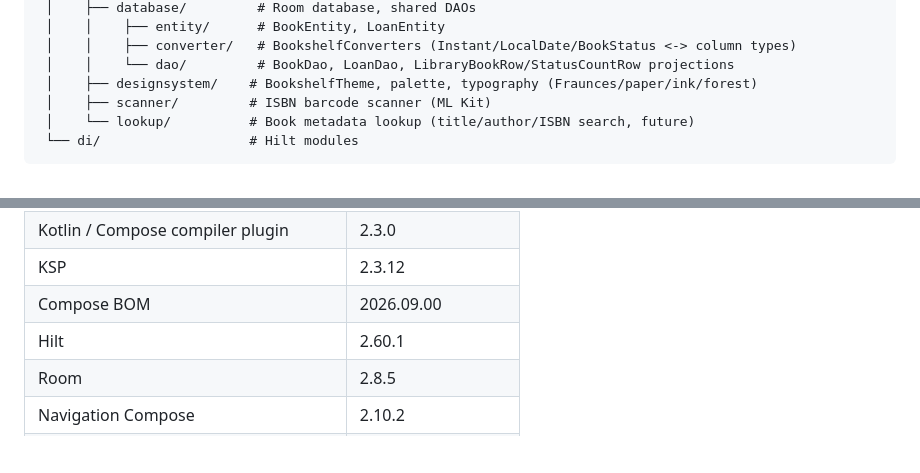
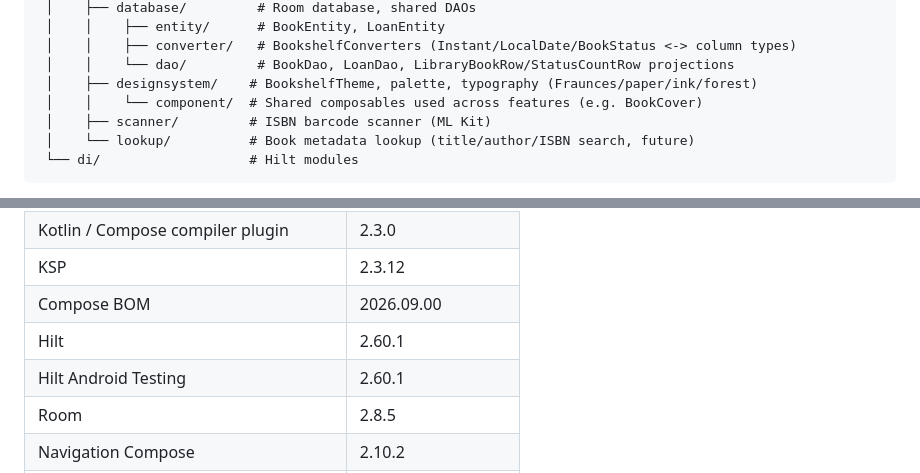
Before and after one commit to minicore-software/Bookshelf, a Markdown page: CLAUDE.md, 2 parts joined by grey strips. GitHub-like rendering; blank space fills up the shorter version.

```diff
--- a/CLAUDE.md
+++ b/CLAUDE.md
@@ -72,6 +72,7 @@ app/src/main/java/com/minicore/bookshelf/
  │    │    ├── converter/   # BookshelfConverters (Instant/LocalDate/BookStatus <-> column types)
  │    │    └── dao/         # BookDao, LoanDao, LibraryBookRow/StatusCountRow projections
  │    ├── designsystem/    # BookshelfTheme, palette, typography (Fraunces/paper/ink/forest)
+ │    │    └── component/  # Shared composables used across features (e.g. BookCover)
  │    ├── scanner/         # ISBN barcode scanner (ML Kit)
  │    └── lookup/          # Book metadata lookup (title/author/ISBN search, future)
  └── di/                   # Hilt modules
@@ -122,6 +123,7 @@ It intentionally avoids enterprise-level overengineering while keeping a scalabl
 | KSP | 2.3.12 |
 | Compose BOM | 2026.09.00 |
 | Hilt | 2.60.1 |
+| Hilt Android Testing | 2.60.1 |
 | Room | 2.8.5 |
 | Navigation Compose | 2.10.2 |
 | Hilt Navigation Compose | 1.4.0 |
```
Also changed, not shown: README.md (+7 -1 lines).
